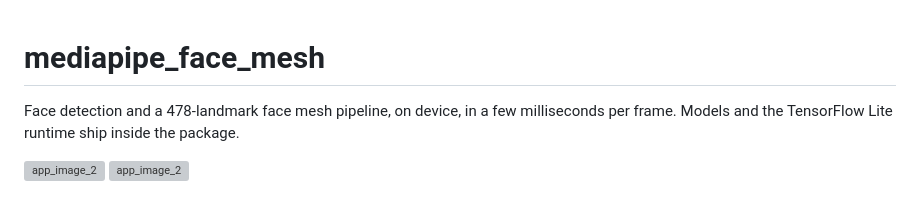
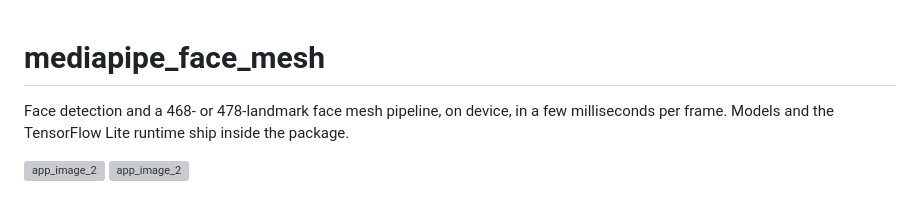
Before and after one commit to cornpip/mediapipe_face_mesh, a Markdown page: README.md, the part around the change. Drawn GitHub-style; grey boxes are pictures that could not be loaded.

Commit message:
docs: improve README

```diff
--- a/README.md
+++ b/README.md
@@ -1,6 +1,8 @@
+
+
 # mediapipe_face_mesh
 
-Face detection and a 478-landmark face mesh pipeline, on device, in a few
+Face detection and a 468- or 478-landmark face mesh pipeline, on device, in a few
 milliseconds per frame. Models and the TensorFlow Lite runtime ship inside
 the package.
 
```
